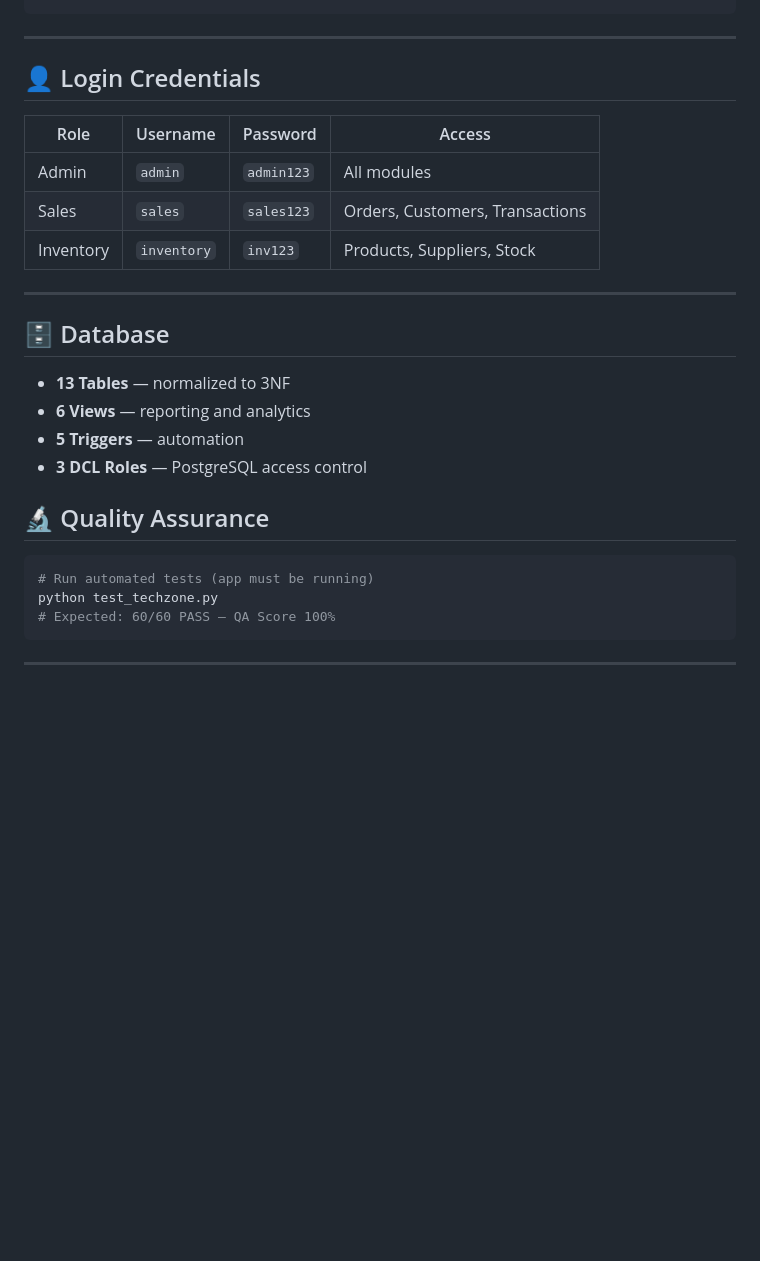
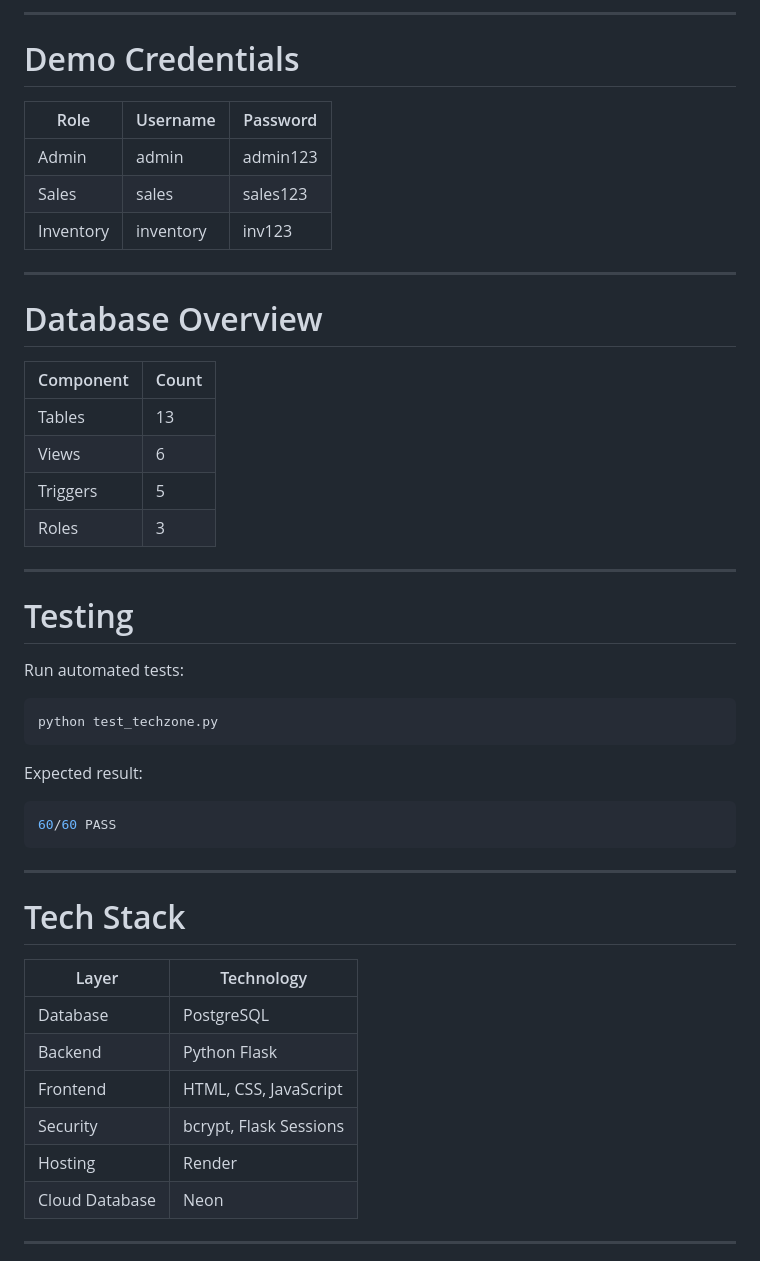
Before and after one commit to wajahatKhan04/techzone_erp_system, a Markdown page: README.md, the part around one of its changes. Drawn GitHub-style; blank space fills up the shorter version.

````diff
--- a/README.md
+++ b/README.md
@@ -105,28 +165,52 @@ git push origin main
+---
+
+# Demo Credentials
+
+| Role | Username | Password |
+|------|----------|-----------|
+| Admin | admin | admin123 |
+| Sales | sales | sales123 |
+| Inventory | inventory | inv123 |
+
+---
+
+# Database Overview
+
+| Component | Count |
+|-----------|-------|
+| Tables | 13 |
+| Views | 6 |
+| Triggers | 5 |
+| Roles | 3 |
+
+---
+
+# Testing
+
+Run automated tests:
+
+```bash
+python test_techzone.py
+```
+
+Expected result:
+
+```bash
+60/60 PASS
 ```
 
 ---
 
-## 👤 Login Credentials
-| Role | Username | Password | Access |
-|------|----------|----------|--------|
-| Admin | `admin` | `admin123` | All modules |
-| Sales | `sales` | `sales123` | Orders, Customers, Transactions |
-| Inventory | `inventory` | `inv123` | Products, Suppliers, Stock |
+# Tech Stack
+
+| Layer | Technology |
+|-------|-------------|
+| Database | PostgreSQL |
+| Backend | Python Flask |
+| Frontend | HTML, CSS, JavaScript |
+| Security | bcrypt, Flask Sessions |
+| Hosting | Render |
+| Cloud Database | Neon |
 
 ---
 
-## 🗄️ Database
-- **13 Tables** — normalized to 3NF
-- **6 Views** — reporting and analytics
-- **5 Triggers** — automation
-- **3 DCL Roles** — PostgreSQL access control
-
-## 🔬 Quality Assurance
-```bash
-# Run automated tests (app must be running)
-python test_techzone.py
-# Expected: 60/60 PASS — QA Score 100%
-```
-
----
-
````
Also changed, not shown: other parts of README.md (+121 -75 lines).
